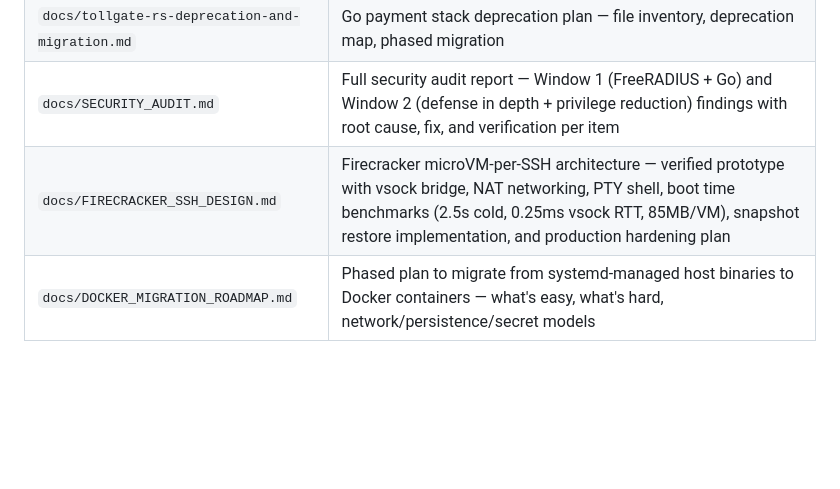
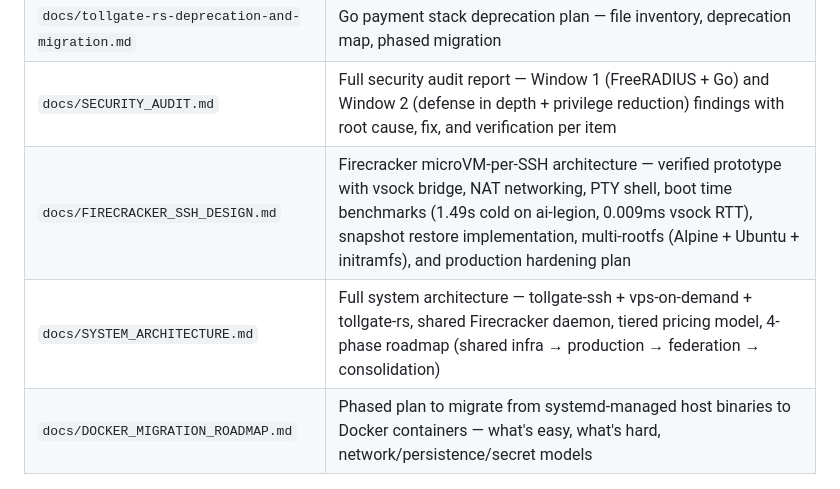
Before and after one commit to Amperstrand/tollgate-auth, a Markdown page: README.md, the part around the change. Drawn GitHub-style; blank space fills up the shorter version.

Commit message:
docs: add SYSTEM_ARCHITECTURE.md to README directories table

```diff
--- a/README.md
+++ b/README.md
@@ -291,7 +291,8 @@ See [docs/radius-testing.md](docs/radius-testing.md) for practical config exampl
 | `docs/tollgate-rs-integration.md` | tollgate-auth + tollgate-rs integration design — shared session API, top-up, CoA |
 | `docs/tollgate-rs-deprecation-and-migration.md` | Go payment stack deprecation plan — file inventory, deprecation map, phased migration |
 | `docs/SECURITY_AUDIT.md` | Full security audit report — Window 1 (FreeRADIUS + Go) and Window 2 (defense in depth + privilege reduction) findings with root cause, fix, and verification per item |
-| `docs/FIRECRACKER_SSH_DESIGN.md` | Firecracker microVM-per-SSH architecture — verified prototype with vsock bridge, NAT networking, PTY shell, boot time benchmarks (2.5s cold, 0.25ms vsock RTT, 85MB/VM), snapshot restore implementation, and production hardening plan |
+| `docs/FIRECRACKER_SSH_DESIGN.md` | Firecracker microVM-per-SSH architecture — verified prototype with vsock bridge, NAT networking, PTY shell, boot time benchmarks (1.49s cold on ai-legion, 0.009ms vsock RTT), snapshot restore implementation, multi-rootfs (Alpine + Ubuntu + initramfs), and production hardening plan |
+| `docs/SYSTEM_ARCHITECTURE.md` | Full system architecture — tollgate-ssh + vps-on-demand + tollgate-rs, shared Firecracker daemon, tiered pricing model, 4-phase roadmap (shared infra → production → federation → consolidation) |
 | `docs/DOCKER_MIGRATION_ROADMAP.md` | Phased plan to migrate from systemd-managed host binaries to Docker containers — what's easy, what's hard, network/persistence/secret models |
 
 ### Supported transports
```
